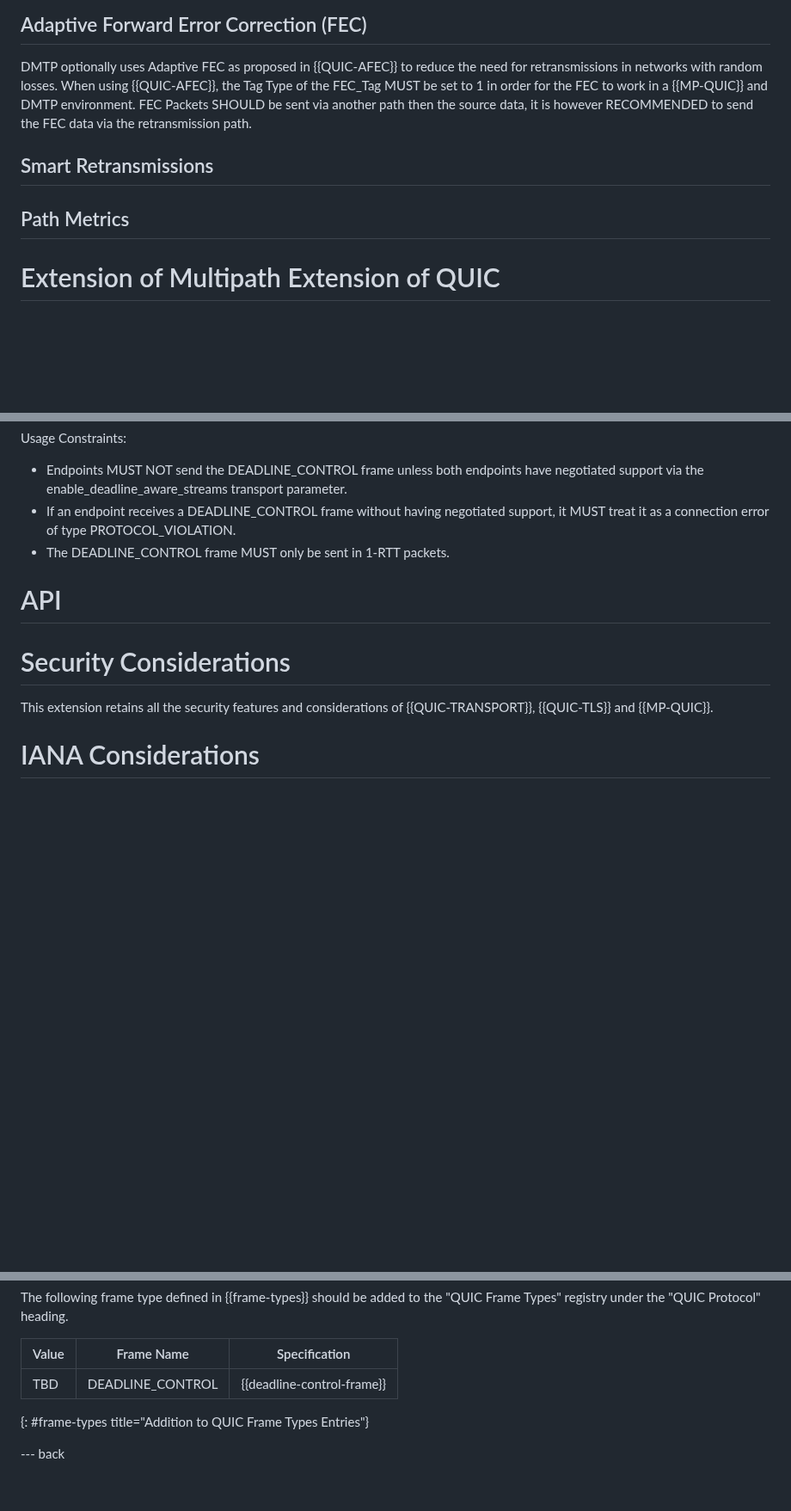
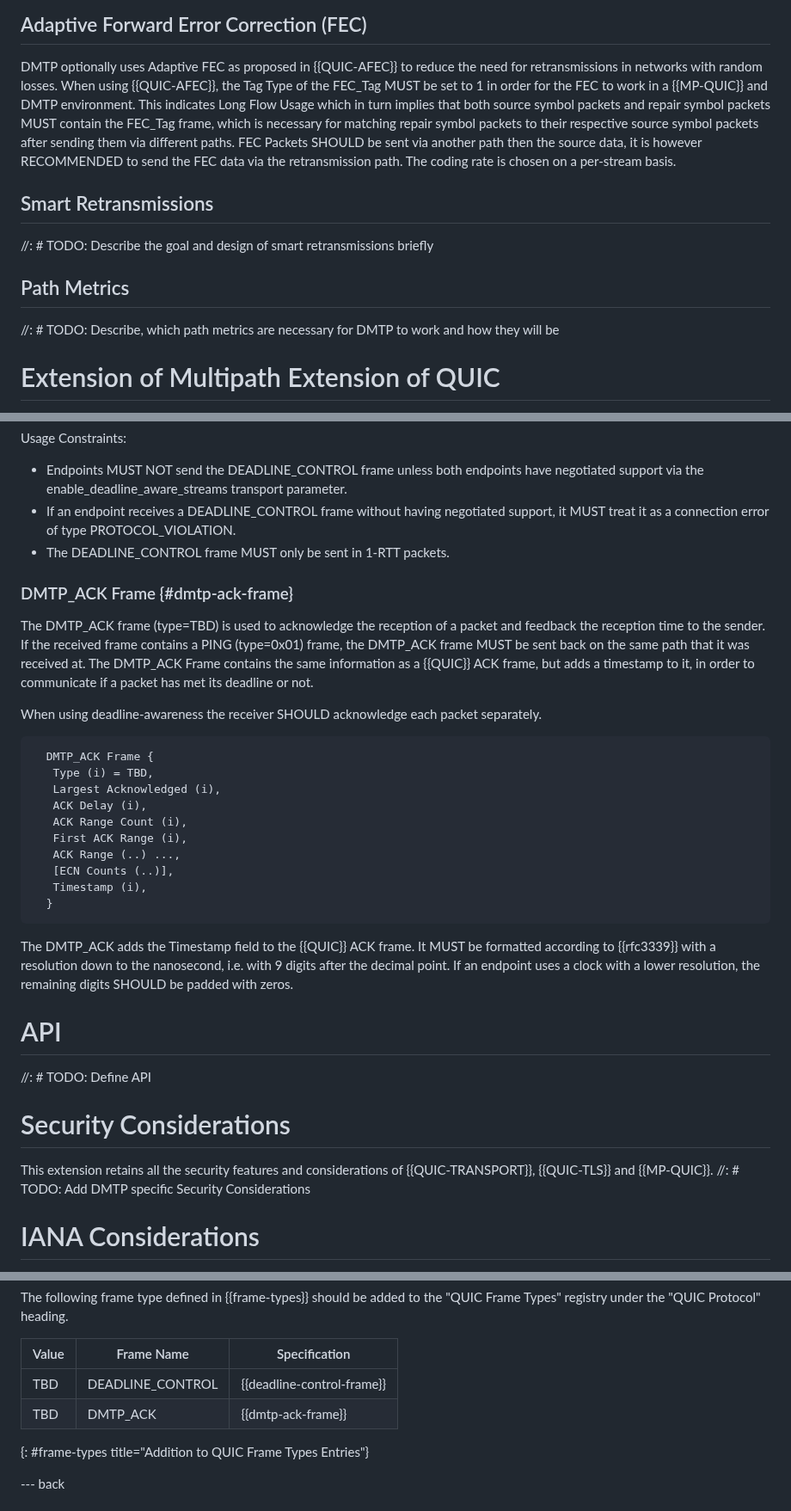
Before and after one commit to t-aus-m/MPQUIC-deadline-aware-streams, a Markdown page: draft-tjohn-quic-mpquic-deadline-aware-streams.md, 3 parts joined by grey strips. Shown at 86% size. GitHub-like rendering; blank space fills up the shorter version.

Commit message:
💬 add DMTP_ACK frame

```diff
--- a/draft-tjohn-quic-mpquic-deadline-aware-streams.md
+++ b/draft-tjohn-quic-mpquic-deadline-aware-streams.md
@@ -100,11 +101,18 @@ The specific behavior is implementation-specific and MAY be configurable by the
 ## Adaptive Forward Error Correction (FEC)
 
 DMTP optionally uses Adaptive FEC as proposed in {{QUIC-AFEC}} to reduce the need for retransmissions in networks with random losses.
-When using {{QUIC-AFEC}}, the Tag Type of the FEC_Tag MUST be set to 1 in order for the FEC to work in a {{MP-QUIC}} and DMTP environment. FEC Packets SHOULD be sent via another path then the source data, it is however RECOMMENDED to send the FEC data via the retransmission path.
+When using {{QUIC-AFEC}}, the Tag Type of the FEC_Tag MUST be set to 1 in order for the FEC to work in a {{MP-QUIC}} and DMTP environment. This indicates Long Flow Usage which in turn implies that both source symbol packets and repair symbol packets MUST contain the FEC_Tag frame, which is necessary for matching repair symbol packets to their respective source symbol packets after sending them via different paths.
+FEC Packets SHOULD be sent via another path then the source data, it is however RECOMMENDED to send the FEC data via the retransmission path. The coding rate is chosen on a per-stream basis.
 
 ## Smart Retransmissions
 
+//: # TODO: Describe the goal and design of smart retransmissions briefly
+
 ## Path Metrics
+
+//: # TODO: Describe, which path metrics are necessary for DMTP to work and how they will be
+
+###
 
 # Extension of Multipath Extension of QUIC
 
@@ -145,11 +153,35 @@ Usage Constraints:
 - If an endpoint receives a DEADLINE_CONTROL frame without having negotiated support, it MUST treat it as a connection error of type PROTOCOL_VIOLATION.
 - The DEADLINE_CONTROL frame MUST only be sent in 1-RTT packets.
 
+### DMTP_ACK Frame {#dmtp-ack-frame}
+
+The DMTP_ACK frame (type=TBD) is used to acknowledge the reception of a packet and feedback the reception time to the sender. If the received frame contains a PING (type=0x01) frame, the DMTP_ACK frame MUST be sent back on the same path that it was received at. The DMTP_ACK Frame contains the same information as a {{QUIC}} ACK frame, but adds a timestamp to it, in order to communicate if a packet has met its deadline or not.
+
+When using deadline-awareness the receiver SHOULD acknowledge each packet separately.
+
+~~~
+  DMTP_ACK Frame {
+   Type (i) = TBD,
+   Largest Acknowledged (i),
+   ACK Delay (i),
+   ACK Range Count (i),
+   First ACK Range (i),
+   ACK Range (..) ...,
+   [ECN Counts (..)],
+   Timestamp (i),
+  }
+~~~
+
+The DMTP_ACK adds the Timestamp field to the {{QUIC}} ACK frame. It MUST be formatted according to {{rfc3339}} with a resolution down to the nanosecond, i.e. with 9 digits after the decimal point. If an endpoint uses a clock with a lower resolution, the remaining digits SHOULD be padded with zeros.
+
 # API
+
+//: # TODO: Define API
 
 # Security Considerations
 
 This extension retains all the security features and considerations of {{QUIC-TRANSPORT}}, {{QUIC-TLS}} and {{MP-QUIC}}.
+//: # TODO: Add DMTP specific Security Considerations
 
 # IANA Considerations
 
@@ -167,7 +199,8 @@ the "QUIC Frame Types" registry under the "QUIC Protocol" heading.
 
 Value                                              | Frame Name          | Specification
 ---------------------------------------------------|---------------------|-----------------
-TBD                                                  | DEADLINE_CONTROL | {{deadline-control-frame}}
+TBD                                                | DEADLINE_CONTROL    | {{deadline-control-frame}}
+TBD                                                | DMTP_ACK            | {{dmtp-ack-frame}}
 {: #frame-types title="Addition to QUIC Frame Types Entries"}
 
 --- back
```
Also changed, not shown: other parts of draft-tjohn-quic-mpquic-deadline-aware-streams.md (+1 -0 lines).
